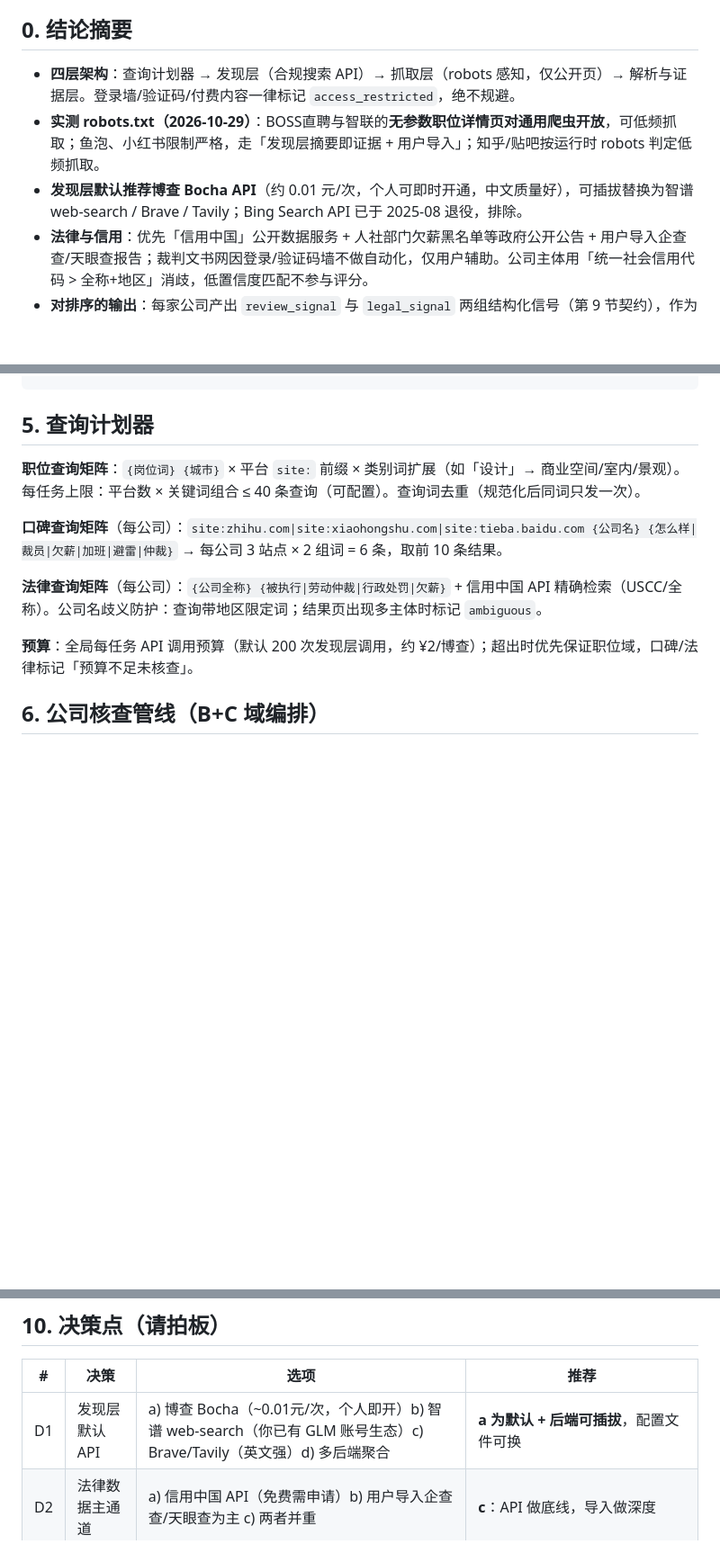
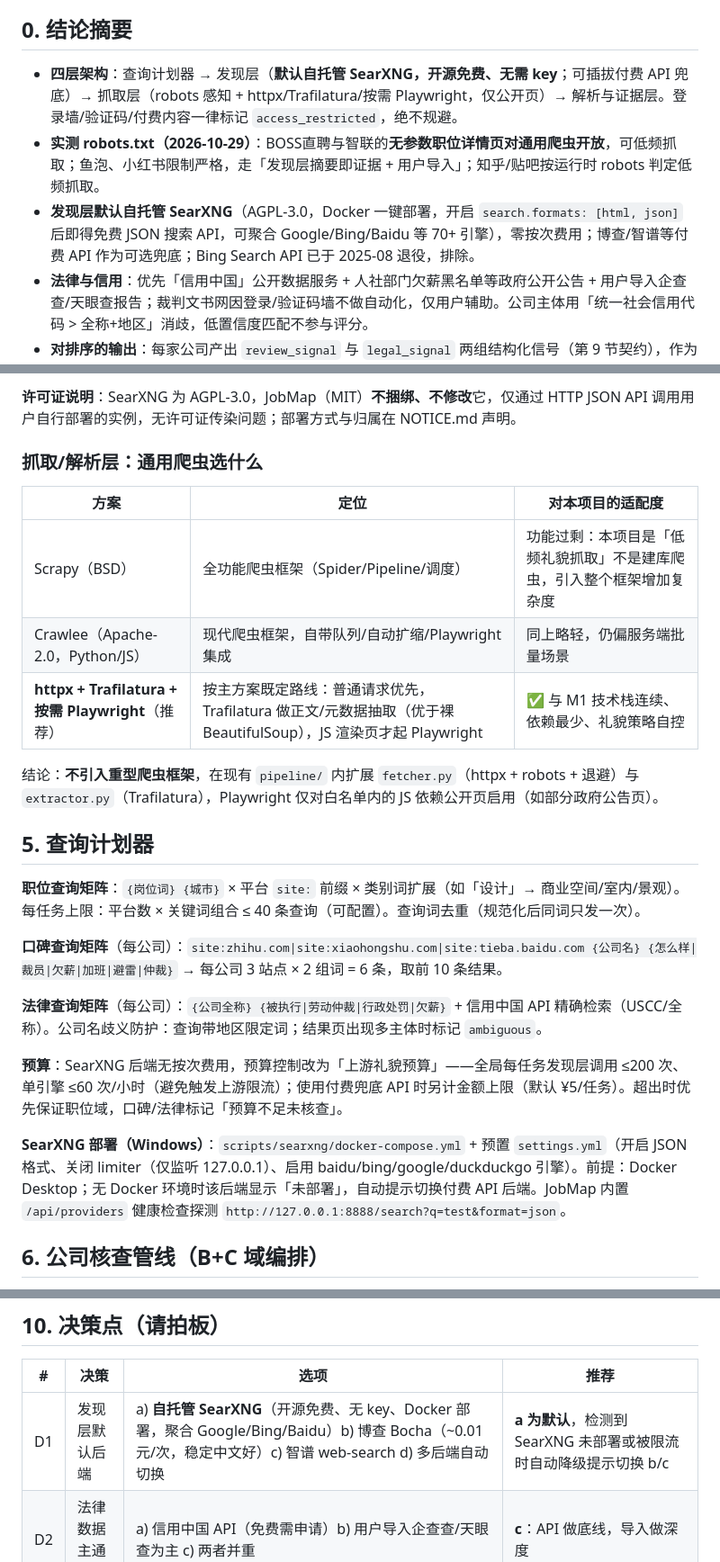
Before and after one commit to Cropheonix/jobmap, a Markdown page: docs/search-scheme-m2.md, 3 parts joined by grey strips. Shown at 90% size. Rendered like a GitHub page; blank space fills up the shorter version.

```diff
--- a/docs/search-scheme-m2.md
+++ b/docs/search-scheme-m2.md
@@ -5,9 +5,9 @@
 
 ## 0. 结论摘要
 
-- **四层架构**：查询计划器 → 发现层（合规搜索 API）→ 抓取层（robots 感知，仅公开页）→ 解析与证据层。登录墙/验证码/付费内容一律标记 `access_restricted`，绝不规避。
+- **四层架构**：查询计划器 → 发现层（**默认自托管 SearXNG，开源免费、无需 key**；可插拔付费 API 兜底）→ 抓取层（robots 感知 + httpx/Trafilatura/按需 Playwright，仅公开页）→ 解析与证据层。登录墙/验证码/付费内容一律标记 `access_restricted`，绝不规避。
 - **实测 robots.txt（2026-10-29）**：BOSS直聘与智联的**无参数职位详情页对通用爬虫开放**，可低频抓取；鱼泡、小红书限制严格，走「发现层摘要即证据 + 用户导入」；知乎/贴吧按运行时 robots 判定低频抓取。
-- **发现层默认推荐博查 Bocha API**（约 0.01 元/次，个人可即时开通，中文质量好），可插拔替换为智谱 web-search / Brave / Tavily；Bing Search API 已于 2025-08 退役，排除。
+- **发现层默认自托管 SearXNG**（AGPL-3.0，Docker 一键部署，开启 `search.formats: [html, json]` 后即得免费 JSON 搜索 API，可聚合 Google/Bing/Baidu 等 70+ 引擎），零按次费用；博查/智谱等付费 API 作为可选兜底；Bing Search API 已于 2025-08 退役，排除。
 - **法律与信用**：优先「信用中国」公开数据服务 + 人社部门欠薪黑名单等政府公开公告 + 用户导入企查查/天眼查报告；裁判文书网因登录/验证码墙不做自动化，仅用户辅助。公司主体用「统一社会信用代码 > 全称+地区」消歧，低置信度匹配不参与评分。
 - **对排序的输出**：每家公司产出 `review_signal` 与 `legal_signal` 两组结构化信号（第 9 节契约），作为下一阶段排序算法 v2 的输入。
 
@@ -78,3 +94,17 @@
+**许可证说明**：SearXNG 为 AGPL-3.0，JobMap（MIT）**不捆绑、不修改**它，仅通过 HTTP JSON API 调用用户自行部署的实例，无许可证传染问题；部署方式与归属在 NOTICE.md 声明。
+
+### 抓取/解析层：通用爬虫选什么
+
+| 方案 | 定位 | 对本项目的适配度 |
+|---|---|---|
+| Scrapy（BSD） | 全功能爬虫框架（Spider/Pipeline/调度） | 功能过剩：本项目是「低频礼貌抓取」不是建库爬虫，引入整个框架增加复杂度 |
+| Crawlee（Apache-2.0，Python/JS） | 现代爬虫框架，自带队列/自动扩缩/Playwright 集成 | 同上略轻，仍偏服务端批量场景 |
+| **httpx + Trafilatura + 按需 Playwright**（推荐） | 按主方案既定路线：普通请求优先，Trafilatura 做正文/元数据抽取（优于裸 BeautifulSoup），JS 渲染页才起 Playwright | ✅ 与 M1 技术栈连续、依赖最少、礼貌策略自控 |
+
+结论：**不引入重型爬虫框架**，在现有 `pipeline/` 内扩展 `fetcher.py`（httpx + robots + 退避）与 `extractor.py`（Trafilatura），Playwright 仅对白名单内的 JS 依赖公开页启用（如部分政府公告页）。
+
+
+
 ## 5. 查询计划器
 
 **职位查询矩阵**：`{岗位词} {城市}` × 平台 `site:` 前缀 × 类别词扩展（如「设计」→ 商业空间/室内/景观）。每任务上限：平台数 × 关键词组合 ≤ 40 条查询（可配置）。查询词去重（规范化后同词只发一次）。
@@ -83,7 +113,9 @@
 
 **法律查询矩阵**（每公司）：`{公司全称} {被执行|劳动仲裁|行政处罚|欠薪}` + 信用中国 API 精确检索（USCC/全称）。公司名歧义防护：查询带地区限定词；结果页出现多主体时标记 `ambiguous`。
 
-**预算**：全局每任务 API 调用预算（默认 200 次发现层调用，约 ¥2/博查）；超出时优先保证职位域，口碑/法律标记「预算不足未核查」。
+**预算**：SearXNG 后端无按次费用，预算控制改为「上游礼貌预算」——全局每任务发现层调用 ≤200 次、单引擎 ≤60 次/小时（避免触发上游限流）；使用付费兜底 API 时另计金额上限（默认 ¥5/任务）。超出时优先保证职位域，口碑/法律标记「预算不足未核查」。
+
+**SearXNG 部署（Windows）**：`scripts/searxng/docker-compose.yml` + 预置 `settings.yml`（开启 JSON 格式、关闭 limiter（仅监听 127.0.0.1）、启用 baidu/bing/google/duckduckgo 引擎）。前提：Docker Desktop；无 Docker 环境时该后端显示「未部署」，自动提示切换付费 API 后端。JobMap 内置 `/api/providers` 健康检查探测 `http://127.0.0.1:8888/search?q=test&format=json`。
 
 ## 6. 公司核查管线（B+C 域编排）
 
@@ -148,7 +180,7 @@ legal_signal = {
 
 | # | 决策 | 选项 | 推荐 |
 |---|---|---|---|
-| D1 | 发现层默认 API | a) 博查 Bocha（~0.01元/次，个人即开）b) 智谱 web-search（你已有 GLM 账号生态）c) Brave/Tavily（英文强）d) 多后端聚合 | **a 为默认 + 后端可插拔**，配置文件可换 |
+| D1 | 发现层默认后端 | a) **自托管 SearXNG**（开源免费、无 key、Docker 部署，聚合 Google/Bing/Baidu）b) 博查 Bocha（~0.01元/次，稳定中文好）c) 智谱 web-search d) 多后端自动切换 | **a 为默认**，检测到 SearXNG 未部署或被限流时自动降级提示切换 b/c |
 | D2 | 法律数据主通道 | a) 信用中国 API（免费需申请）b) 用户导入企查查/天眼查为主 c) 两者并重 | **c**：API 做底线，导入做深度 |
 | D3 | 口碑情感分析 | a) 本地负面词表规则（零成本可解释）b) 本地小模型（效果好需依赖）c) 云端 LLM | **a 起步**，预留 b 升级位；不上云 |
 | D4 | 自动核查范围 | Top-N（默认 20）公司自动 vs 全部手动 | **默认 20 可配置** |
```
Also changed, not shown: other parts of docs/search-scheme-m2.md (+20 -4 lines).
